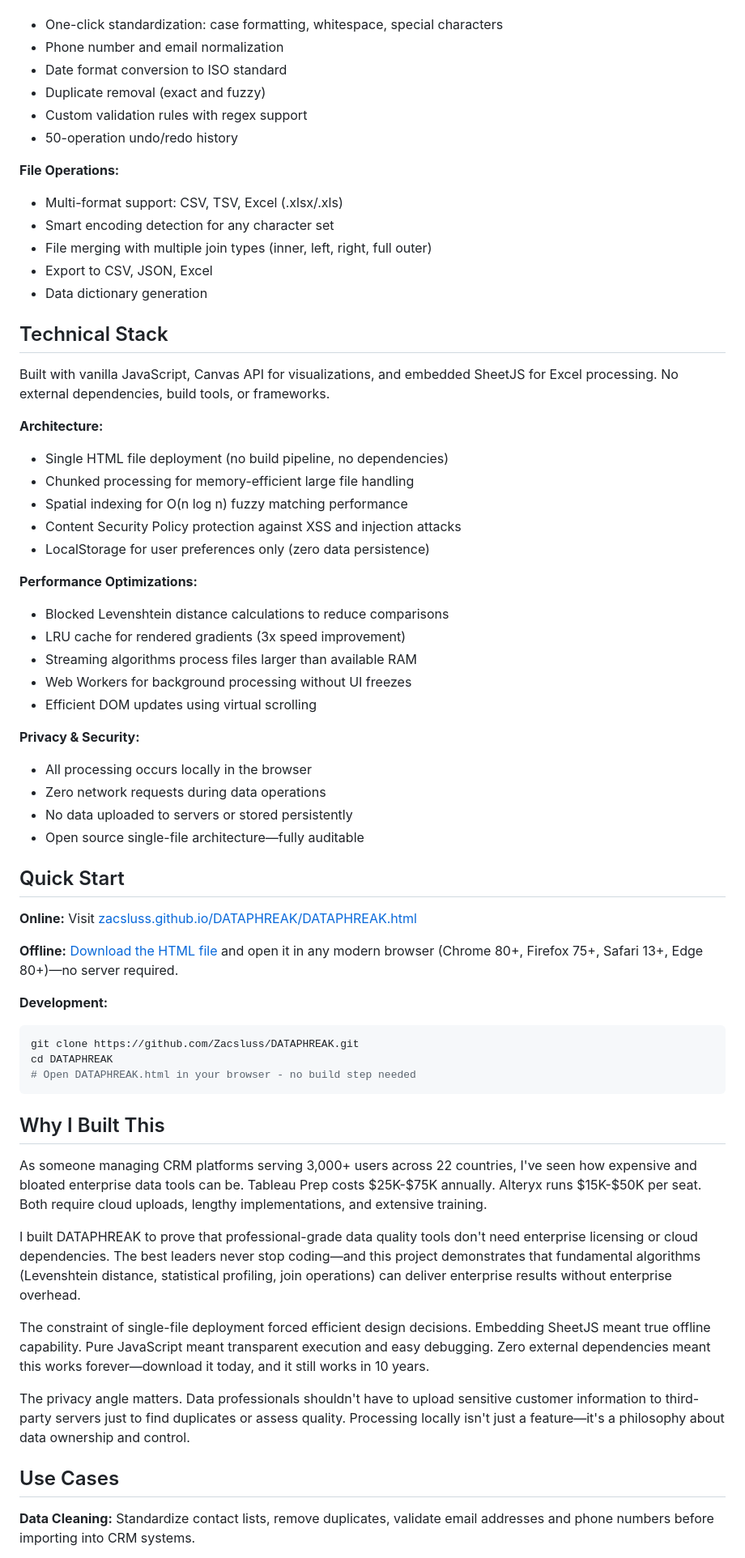
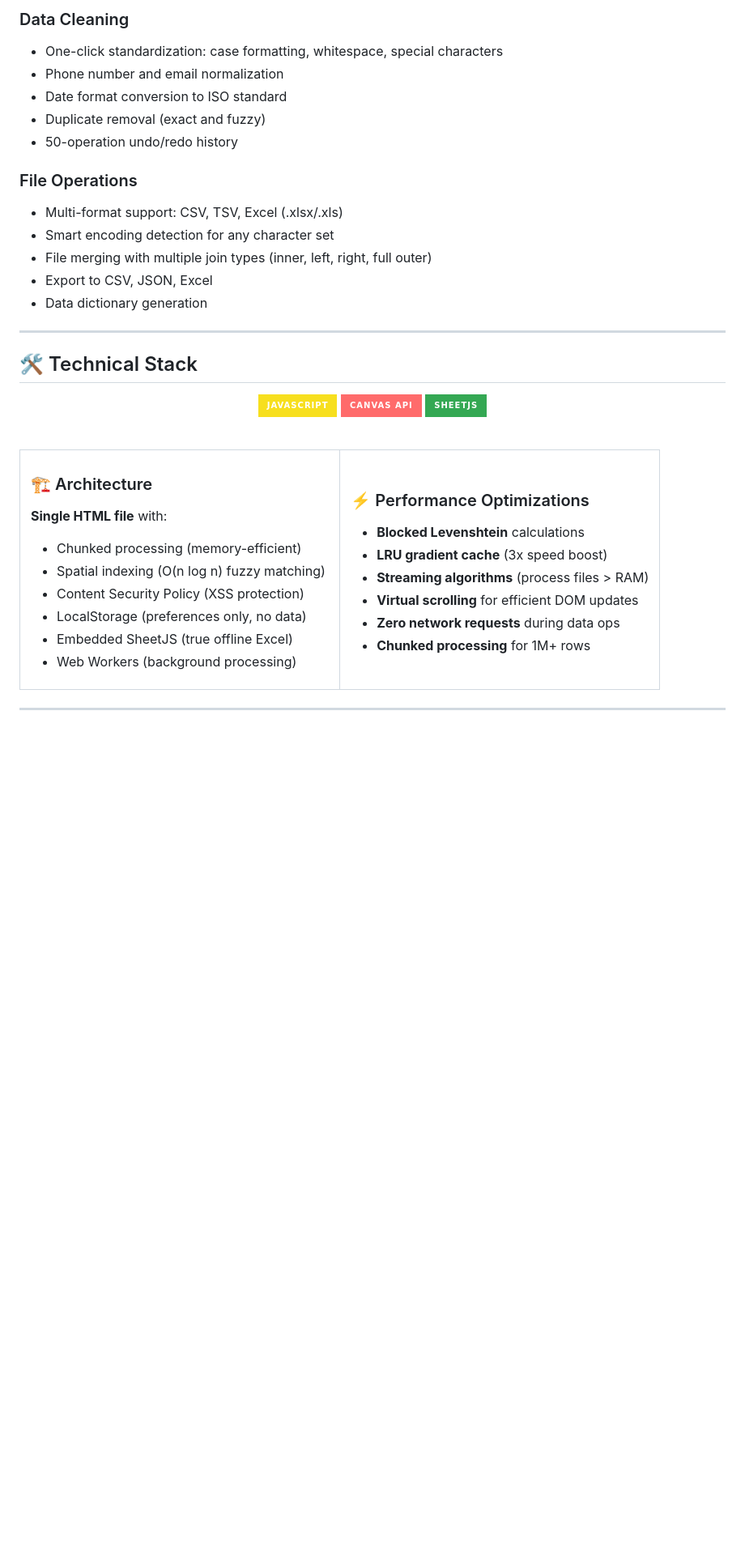
Before and after one commit to Zacsluss/dataphreak, a Markdown page: README.md, the part around the change printed below. Shown: that part at 81% size. Rendered like a GitHub page; folded sections open; badges without logos; blank space fills up the shorter version.

````diff
--- a/README.md
+++ b/README.md
@@ -38,65 +166,65 @@ The technical challenge was building professional-grade data analysis capabiliti
+### Data Cleaning
+
 - One-click standardization: case formatting, whitespace, special characters
 - Phone number and email normalization
 - Date format conversion to ISO standard
 - Duplicate removal (exact and fuzzy)
-- Custom validation rules with regex support
 - 50-operation undo/redo history
 
-**File Operations:**
+### File Operations
+
 - Multi-format support: CSV, TSV, Excel (.xlsx/.xls)
 - Smart encoding detection for any character set
 - File merging with multiple join types (inner, left, right, full outer)
 - Export to CSV, JSON, Excel
 - Data dictionary generation
 
-## Technical Stack
+</details>
 
-Built with vanilla JavaScript, Canvas API for visualizations, and embedded SheetJS for Excel processing. No external dependencies, build tools, or frameworks.
+---
 
-**Architecture:**
-- Single HTML file deployment (no build pipeline, no dependencies)
-- Chunked processing for memory-efficient large file handling
-- Spatial indexing for O(n log n) fuzzy matching performance
-- Content Security Policy protection against XSS and injection attacks
-- LocalStorage for user preferences only (zero data persistence)
+## 🛠️ Technical Stack
 
-**Performance Optimizations:**
-- Blocked Levenshtein distance calculations to reduce comparisons
-- LRU cache for rendered gradients (3x speed improvement)
-- Streaming algorithms process files larger than available RAM
-- Web Workers for background processing without UI freezes
-- Efficient DOM updates using virtual scrolling
+<div align="center">
 
-**Privacy & Security:**
-- All processing occurs locally in the browser
-- Zero network requests during data operations
-- No data uploaded to servers or stored persistently
-- Open source single-file architecture—fully auditable
+![JavaScript](https://img.shields.io/badge/JavaScript-F7DF1E?style=for-the-badge&logo=javascript&logoColor=black)
+![Canvas](https://img.shields.io/badge/Canvas_API-FF6B6B?style=for-the-badge&logo=html5&logoColor=white)
+![SheetJS](https://img.shields.io/badge/SheetJS-34A853?style=for-the-badge&logo=microsoftexcel&logoColor=white)
 
-## Quick Start
+</div>
 
-**Online:** Visit [zacsluss.github.io/DATAPHREAK/DATAPHREAK.html](https://zacsluss.github.io/DATAPHREAK/DATAPHREAK.html)
+<br/>
 
-**Offline:** [Download the HTML file](https://github.com/Zacsluss/DATAPHREAK/raw/main/DATAPHREAK.html) and open it in any modern browser (Chrome 80+, Firefox 75+, Safari 13+, Edge 80+)—no server required.
+<table>
+<tr>
+<td width="50%">
 
-**Development:**
-```bash
-git clone https://github.com/Zacsluss/DATAPHREAK.git
-cd DATAPHREAK
-# Open DATAPHREAK.html in your browser - no build step needed
-```
+### 🏗️ Architecture
 
-## Why I Built This
+**Single HTML file** with:
 
-As someone managing CRM platforms serving 3,000+ users across 22 countries, I've seen how expensive and bloated enterprise data tools can be. Tableau Prep costs $25K-$75K annually. Alteryx runs $15K-$50K per seat. Both require cloud uploads, lengthy implementations, and extensive training.
+- Chunked processing (memory-efficient)
+- Spatial indexing (O(n log n) fuzzy matching)
+- Content Security Policy (XSS protection)
+- LocalStorage (preferences only, no data)
+- Embedded SheetJS (true offline Excel)
+- Web Workers (background processing)
 
-I built DATAPHREAK to prove that professional-grade data quality tools don't need enterprise licensing or cloud dependencies. The best leaders never stop coding—and this project demonstrates that fundamental algorithms (Levenshtein distance, statistical profiling, join operations) can deliver enterprise results without enterprise overhead.
+</td>
+<td width="50%">
 
-The constraint of single-file deployment forced efficient design decisions. Embedding SheetJS meant true offline capability. Pure JavaScript meant transparent execution and easy debugging. Zero external dependencies meant this works forever—download it today, and it still works in 10 years.
+### ⚡ Performance Optimizations
 
-The privacy angle matters. Data professionals shouldn't have to upload sensitive customer information to third-party servers just to find duplicates or assess quality. Processing locally isn't just a feature—it's a philosophy about data ownership and control.
+- **Blocked Levenshtein** calculations
+- **LRU gradient cache** (3x speed boost)
+- **Streaming algorithms** (process files > RAM)
+- **Virtual scrolling** for efficient DOM updates
+- **Zero network requests** during data ops
+- **Chunked processing** for 1M+ rows
 
-## Use Cases
+</td>
+</tr>
+</table>
 
-**Data Cleaning:** Standardize contact lists, remove duplicates, validate email addresses and phone numbers before importing into CRM systems.
+---
 
````
Also changed, not shown: other parts of README.md (+230 -27 lines).
